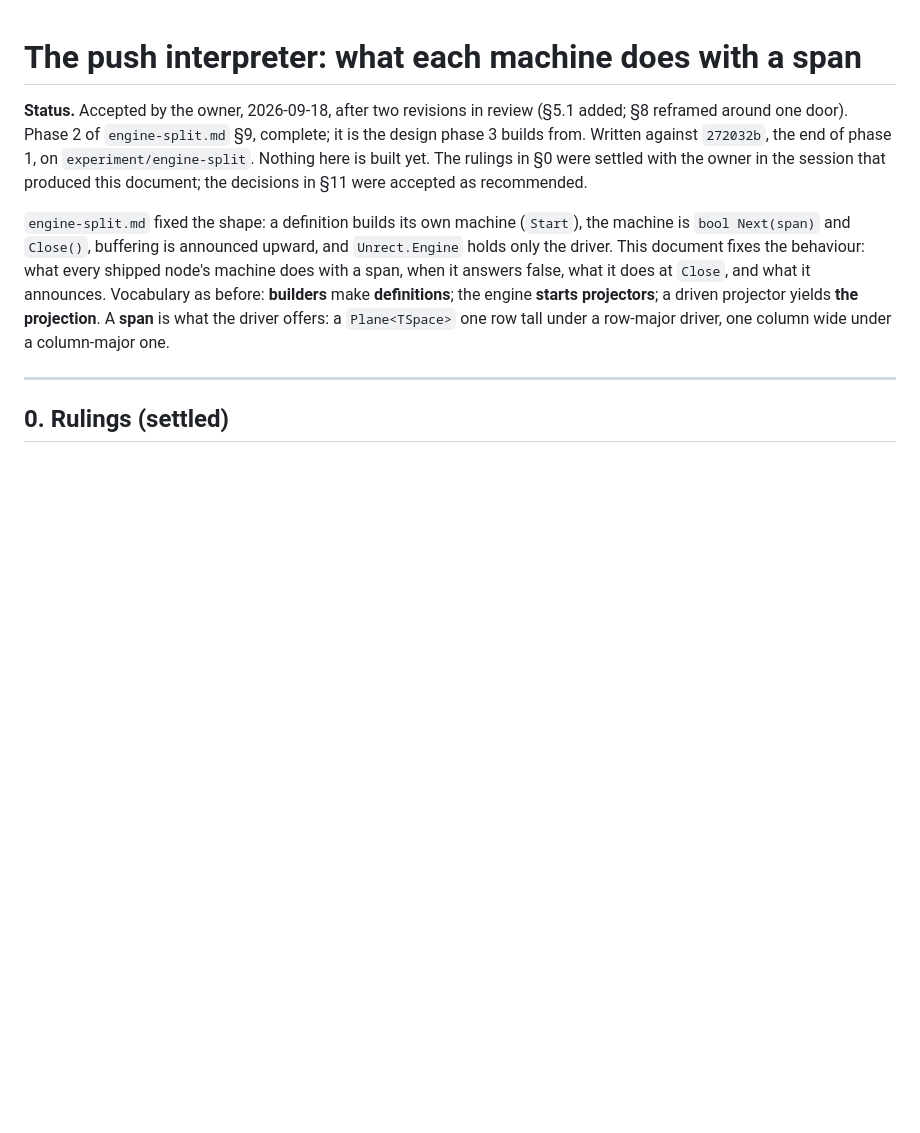
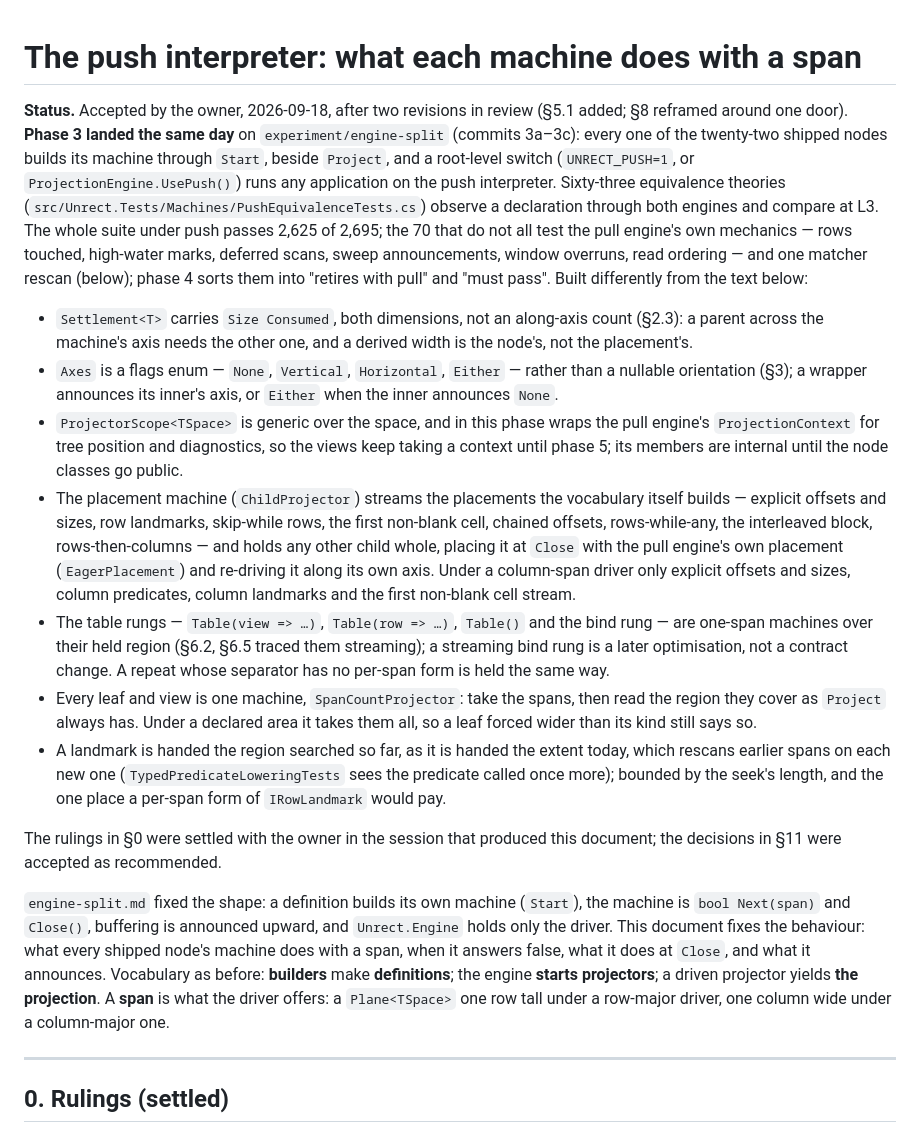
Before and after one commit to jasonmcboyd/Unrect, a Markdown page: docs/design/push-interpreter.md, the part around the change. GitHub-like rendering; blank space fills up the shorter version.

Commit message:
Engine split: phase 3 recorded in the design record and CLAUDE.md
Co-Authored-By: Claude Fable 5.1 <noreply@anthropic.com>

```diff
--- a/docs/design/push-interpreter.md
+++ b/docs/design/push-interpreter.md
@@ -1,10 +1,42 @@
 # The push interpreter: what each machine does with a span
 
 **Status.** Accepted by the owner, 2026-09-18, after two revisions in review (§5.1 added; §8
-reframed around one door). Phase 2 of `engine-split.md` §9, complete; it is the design phase 3 builds
-from. Written against `272032b`, the end of phase 1, on `experiment/engine-split`. Nothing here is
-built yet. The rulings in §0 were settled with the owner in the session that produced this document;
-the decisions in §11 were accepted as recommended.
+reframed around one door). **Phase 3 landed the same day** on `experiment/engine-split` (commits
+3a–3c): every one of the twenty-two shipped nodes builds its machine through `Start`, beside
+`Project`, and a root-level switch (`UNRECT_PUSH=1`, or `ProjectionEngine.UsePush()`) runs any
+application on the push interpreter. Sixty-three equivalence theories
+(`src/Unrect.Tests/Machines/PushEquivalenceTests.cs`) observe a declaration through both engines
+and compare at L3. The whole suite under push passes 2,625 of 2,695; the 70 that do not all test
+the pull engine's own mechanics — rows touched, high-water marks, deferred scans, sweep
+announcements, window overruns, read ordering — and one matcher rescan (below); phase 4 sorts
+them into "retires with pull" and "must pass". Built differently from the text below:
+
+- `Settlement<T>` carries `Size Consumed`, both dimensions, not an along-axis count (§2.3): a parent
+  across the machine's axis needs the other one, and a derived width is the node's, not the placement's.
+- `Axes` is a flags enum — `None`, `Vertical`, `Horizontal`, `Either` — rather than a nullable
+  orientation (§3); a wrapper announces its inner's axis, or `Either` when the inner announces `None`.
+- `ProjectorScope<TSpace>` is generic over the space, and in this phase wraps the pull engine's
+  `ProjectionContext` for tree position and diagnostics, so the views keep taking a context until
+  phase 5; its members are internal until the node classes go public.
+- The placement machine (`ChildProjector`) streams the placements the vocabulary itself builds —
+  explicit offsets and sizes, row landmarks, skip-while rows, the first non-blank cell, chained
+  offsets, rows-while-any, the interleaved block, rows-then-columns — and holds any other child
+  whole, placing it at `Close` with the pull engine's own placement (`EagerPlacement`) and
+  re-driving it along its own axis. Under a column-span driver only explicit offsets and sizes,
+  column predicates, column landmarks and the first non-blank cell stream.
+- The table rungs — `Table(view => …)`, `Table(row => …)`, `Table()` and the bind rung — are
+  one-span machines over their held region (§6.2, §6.5 traced them streaming); a streaming bind
+  rung is a later optimisation, not a contract change. A repeat whose separator has no per-span
+  form is held the same way.
+- Every leaf and view is one machine, `SpanCountProjector`: take the spans, then read the region
+  they cover as `Project` always has. Under a declared area it takes them all, so a leaf forced
+  wider than its kind still says so.
+- A landmark is handed the region searched so far, as it is handed the extent today, which rescans
+  earlier spans on each new one (`TypedPredicateLoweringTests` sees the predicate called once more);
+  bounded by the seek's length, and the one place a per-span form of `IRowLandmark` would pay.
+
+The rulings in §0 were settled with the owner in the session that produced this document; the
+decisions in §11 were accepted as recommended.
 
 `engine-split.md` fixed the shape: a definition builds its own machine (`Start`), the machine is
 `bool Next(span)` and `Close()`, buffering is announced upward, and `Unrect.Engine` holds only the
```
Also changed, not shown: CLAUDE.md (+1 -1 lines).
